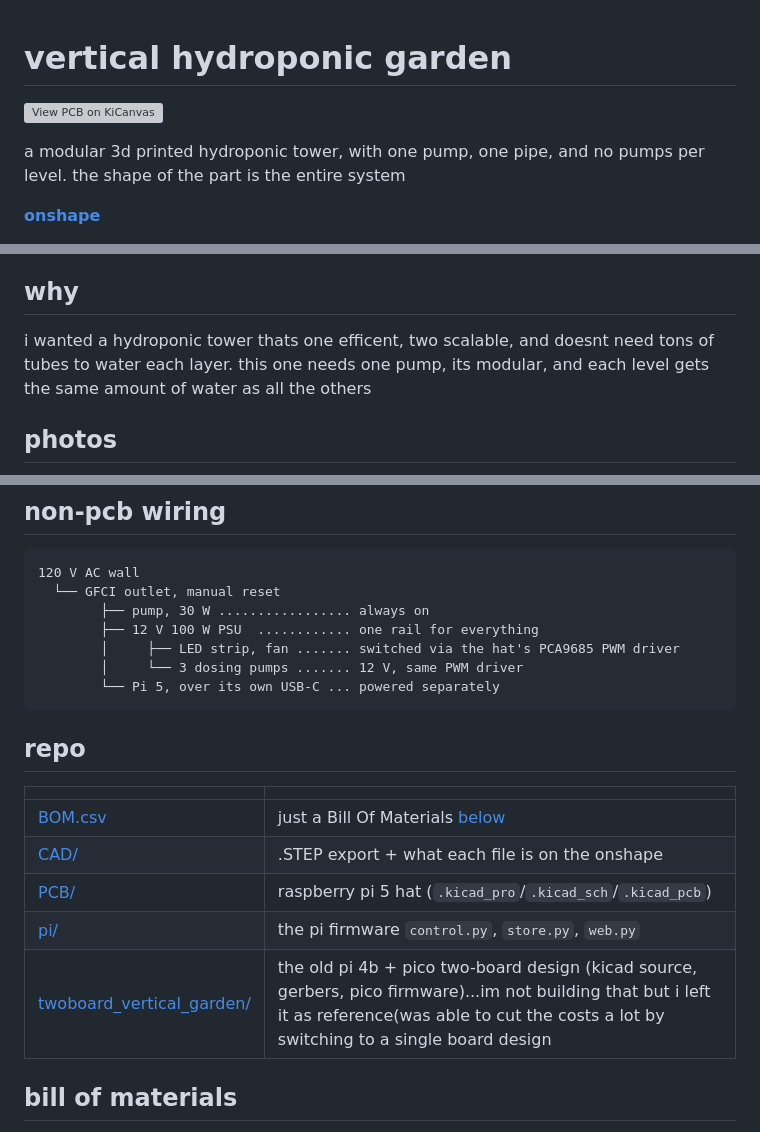
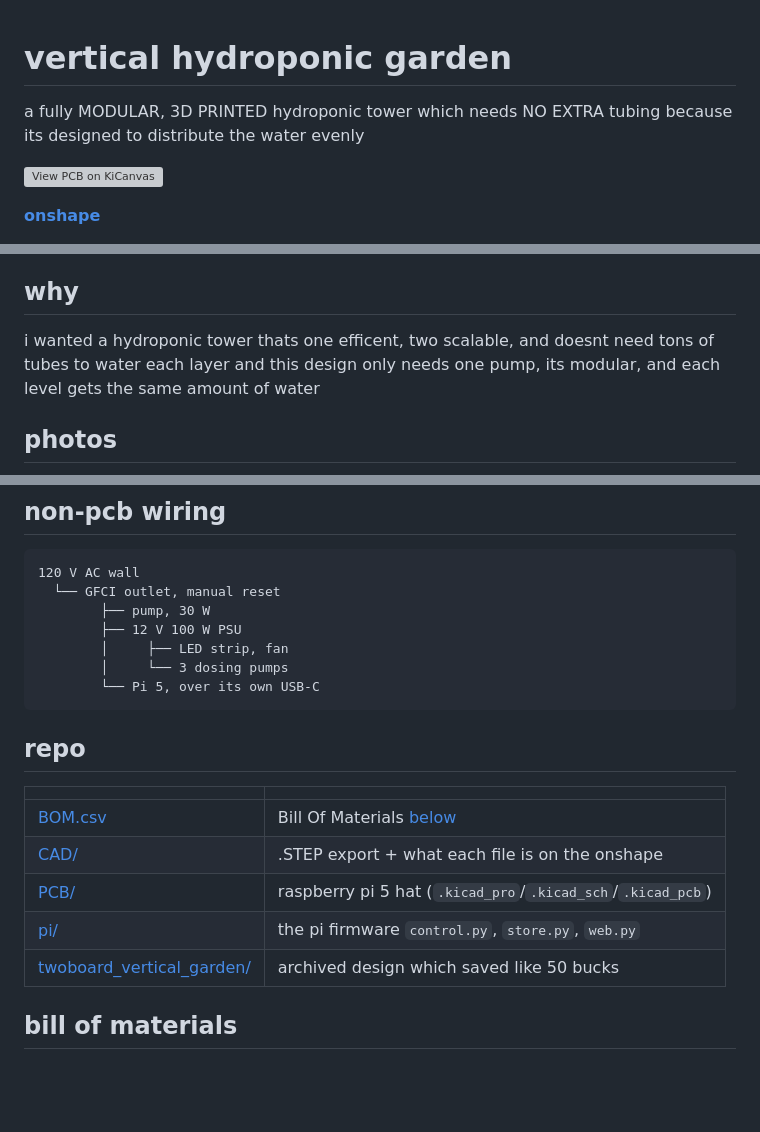
Before and after one commit to DagaVedant/Hydroponic-Garden, a Markdown page: README.md, 3 parts joined by grey strips. Drawn GitHub-style; blank space fills up the shorter version; grey boxes are pictures that could not be loaded.

Commit message:
Revise README for clarity and consistency
Updated the README to improve clarity and consistency in language, including grammatical corrections and rephrasing for better readability.

````diff
--- a/README.md
+++ b/README.md
@@ -1,8 +1,9 @@
 # vertical hydroponic garden
+a fully MODULAR, 3D PRINTED hydroponic tower which needs NO EXTRA tubing because its designed to distribute the water evenly
 
 [![View PCB on KiCanvas](https://hack.club/pcb-badge)](https://kicanvas.org/?repo=https://github.com/DagaVedant/Hydroponic-Garden/tree/main/PCB/kicad/hat)
 
-a modular 3d printed hydroponic tower, with one pump, one pipe, and no pumps per level. the shape of the part is the entire system
+
 
 **[onshape](https://cad.onshape.com/documents/e7b652182e17b56d968bf971/w/74d572342f8ebf967bd0880e/e/9edb8eefc30c47e9fd32fa36?renderMode=0&uiState=6aa58dd8d5139ca4163fd859)**
 
@@ -11,6 +10,6 @@ a modular 3d printed hydroponic tower, with one pump, one pipe, and no pumps per
 ## why
 
-i wanted a hydroponic tower thats one efficent, two scalable, and doesnt need tons of tubes to water each layer. this one needs one pump, its modular, and each level gets the same amount of water as all the others
+i wanted a hydroponic tower thats one efficent, two scalable, and doesnt need tons of tubes to water each layer and this design only needs one pump, its modular, and each level gets the same amount of water
 
 ## photos
 
@@ -25,22 +24,22 @@ the hat is a single 4-layer board, 217 x 226mm (down from an original 330 x 283m
 ```
 120 V AC wall
   └── GFCI outlet, manual reset
-        ├── pump, 30 W ................. always on
-        ├── 12 V 100 W PSU  ............ one rail for everything
-        │     ├── LED strip, fan ....... switched via the hat's PCA9685 PWM driver
-        │     └── 3 dosing pumps ....... 12 V, same PWM driver
-        └── Pi 5, over its own USB-C ... powered separately
+        ├── pump, 30 W
+        ├── 12 V 100 W PSU
+        │     ├── LED strip, fan
+        │     └── 3 dosing pumps
+        └── Pi 5, over its own USB-C
 ```
 
 ## repo
 
 | | |
 |---|---|
-| [BOM.csv](BOM.csv) | just a Bill Of Materials [below](#bill-of-materials) |
+| [BOM.csv](BOM.csv) | Bill Of Materials [below](#bill-of-materials) |
 | [CAD/](CAD/) | .STEP export + what each file is on the onshape |
 | [PCB/](PCB/) | raspberry pi 5 hat (`.kicad_pro`/`.kicad_sch`/`.kicad_pcb`)|
 | [pi/](pi/) | the pi firmware `control.py`, `store.py`, `web.py` |
-| [twoboard_vertical_garden/](twoboard_vertical_garden/) | the old pi 4b + pico two-board design (kicad source, gerbers, pico firmware)...im not building that but i left it as reference(was able to cut the costs a lot by switching to a single board design|
+| [twoboard_vertical_garden/](twoboard_vertical_garden/) | archived design which saved like 50 bucks|
 
 ## bill of materials
 
````
Also changed, not shown: other parts of README.md (+0 -2 lines).
